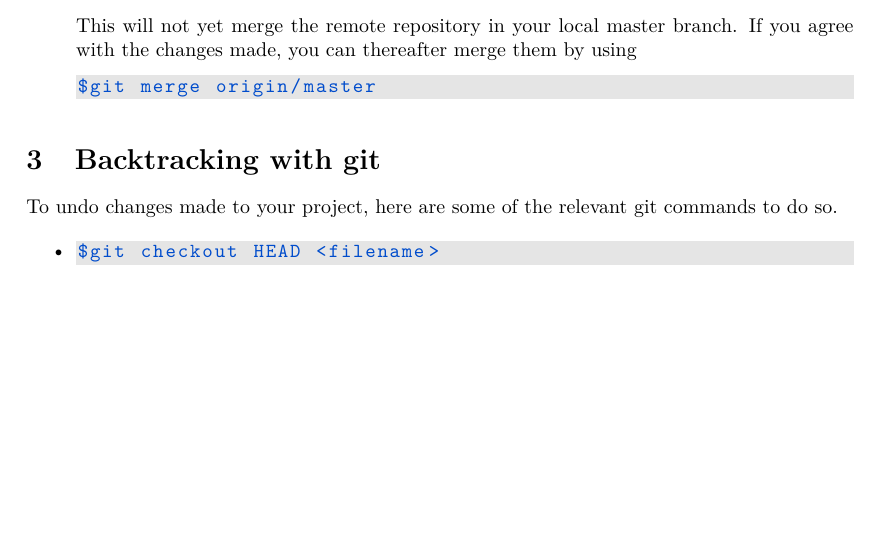
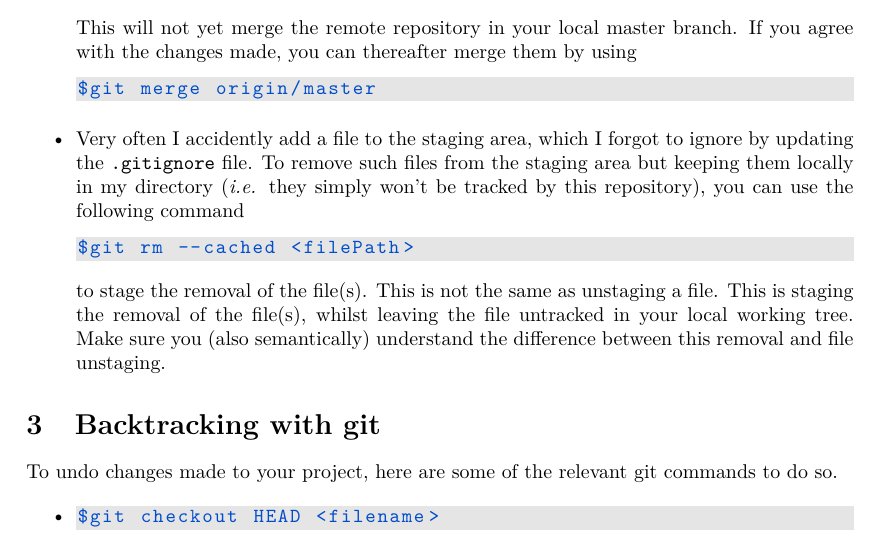
Before and after one commit to khx0/how-to-git-access-meta, a LaTeX document (main.tex): part of page 3 of 4, cut so that both start at the same text, the shorter picture padded with empty space. Compiled offline with pdfLaTeX.

Commit message:
minor changes and added build.sh script

```diff
--- a/main.tex
+++ b/main.tex
@@ -171,6 +171,14 @@ This will not yet merge the remote repository in your local master branch. If yo
 $git merge origin/master
 \end{lstlisting}
 
+\item Very often I accidently add a file to the staging area, which I forgot to ignore by updating the \verb|.gitignore| file.
+To remove such files from the staging area but keeping them locally in my directory (\textit{i.e.} they simply won't be tracked by this repository), you can use the following command
+\begin{lstlisting}
+$git rm --cached <filePath>
+\end{lstlisting}
+to stage the removal of the file(s). This is not the same as unstaging a file. This is staging the removal of the file(s), whilst leaving the file untracked in your local working tree. Make sure you (also semantically) understand the difference
+between this removal and file unstaging.
+
 \end{itemize}
 
 \section{Backtracking with git}
```
Also changed, not shown: main.pdf, 1 other file.
